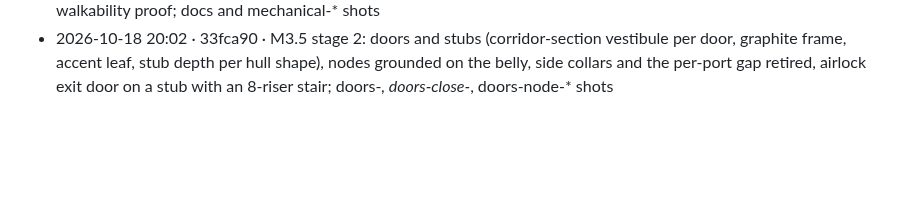
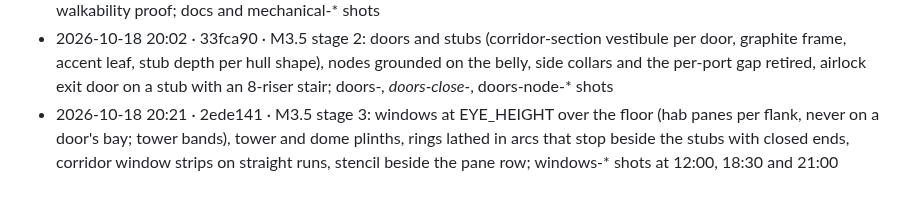
Before and after one commit to sigman78/regolith, a Markdown page: docs/worklog.md, the part around the change. Drawn GitHub-style; blank space fills up the shorter version.

Commit message:
docs: worklog line for M3.5 stage 3

```diff
--- a/docs/worklog.md
+++ b/docs/worklog.md
@@ -99,3 +99,4 @@ Format: `YYYY-MM-DD HH:MM · commit · what` (local time, UTC-7). Times are when
 - 2026-10-18 19:37 · 30b4c42 · fix: router turns at most 45° per step and runs straight into a skewed lead, derived nodes only on a straight lead, no corridor for an unroutable link (user review: never a mesh through a hull)
 - 2026-10-18 19:45 · 097b72b · chore: crew figures removed after the user's review (silhouettes, suited walkers, crew sim, loiter spots, their constants); airlocks cycle on their own once a sol-hour on a seed-hashed minute; nav stays as the walkability proof; docs and mechanical-* shots
 - 2026-10-18 20:02 · 33fca90 · M3.5 stage 2: doors and stubs (corridor-section vestibule per door, graphite frame, accent leaf, stub depth per hull shape), nodes grounded on the belly, side collars and the per-port gap retired, airlock exit door on a stub with an 8-riser stair; doors-*, doors-close-*, doors-node-* shots
+- 2026-10-18 20:21 · 2ede141 · M3.5 stage 3: windows at EYE_HEIGHT over the floor (hab panes per flank, never on a door's bay; tower bands), tower and dome plinths, rings lathed in arcs that stop beside the stubs with closed ends, corridor window strips on straight runs, stencil beside the pane row; windows-* shots at 12:00, 18:30 and 21:00
```
